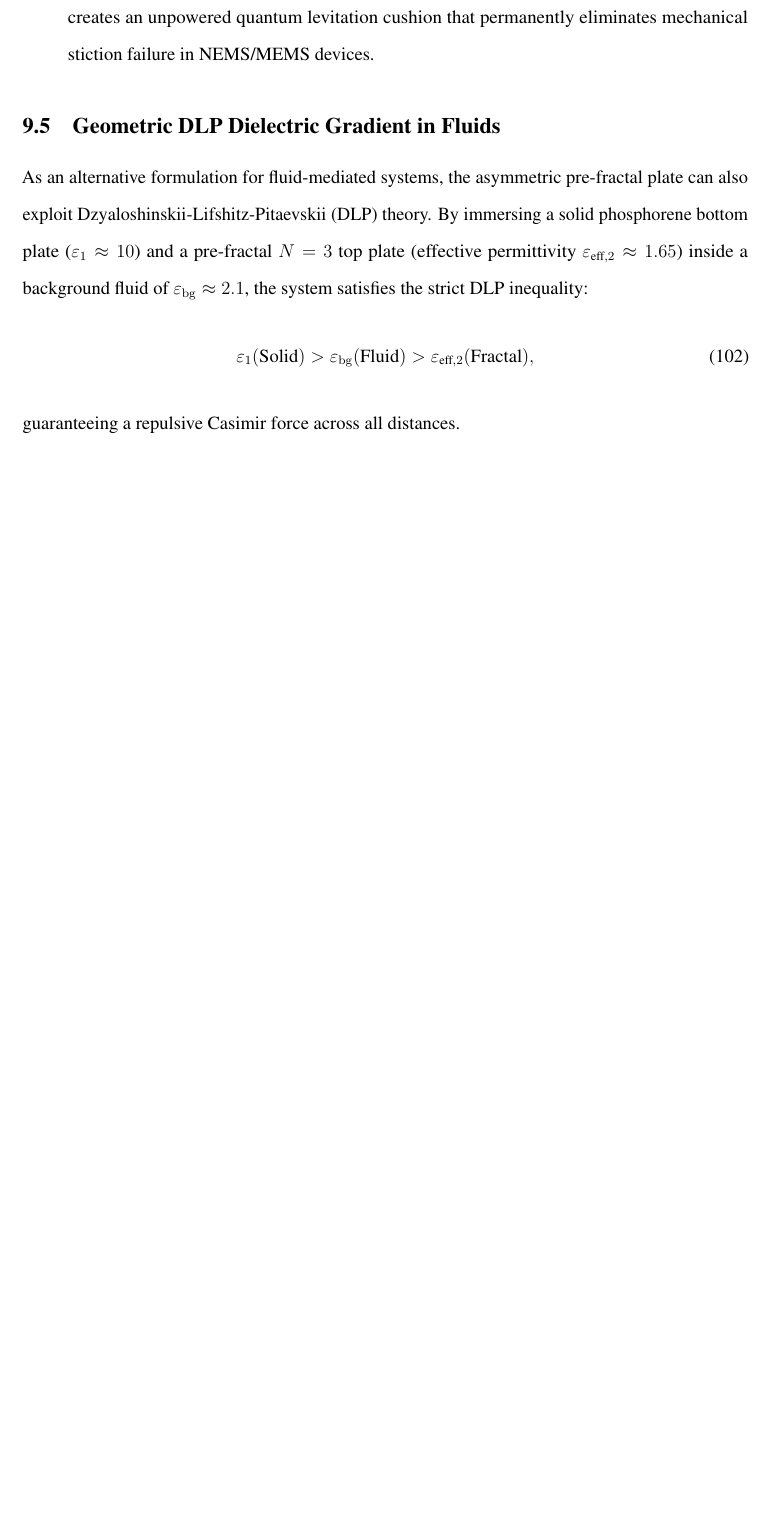
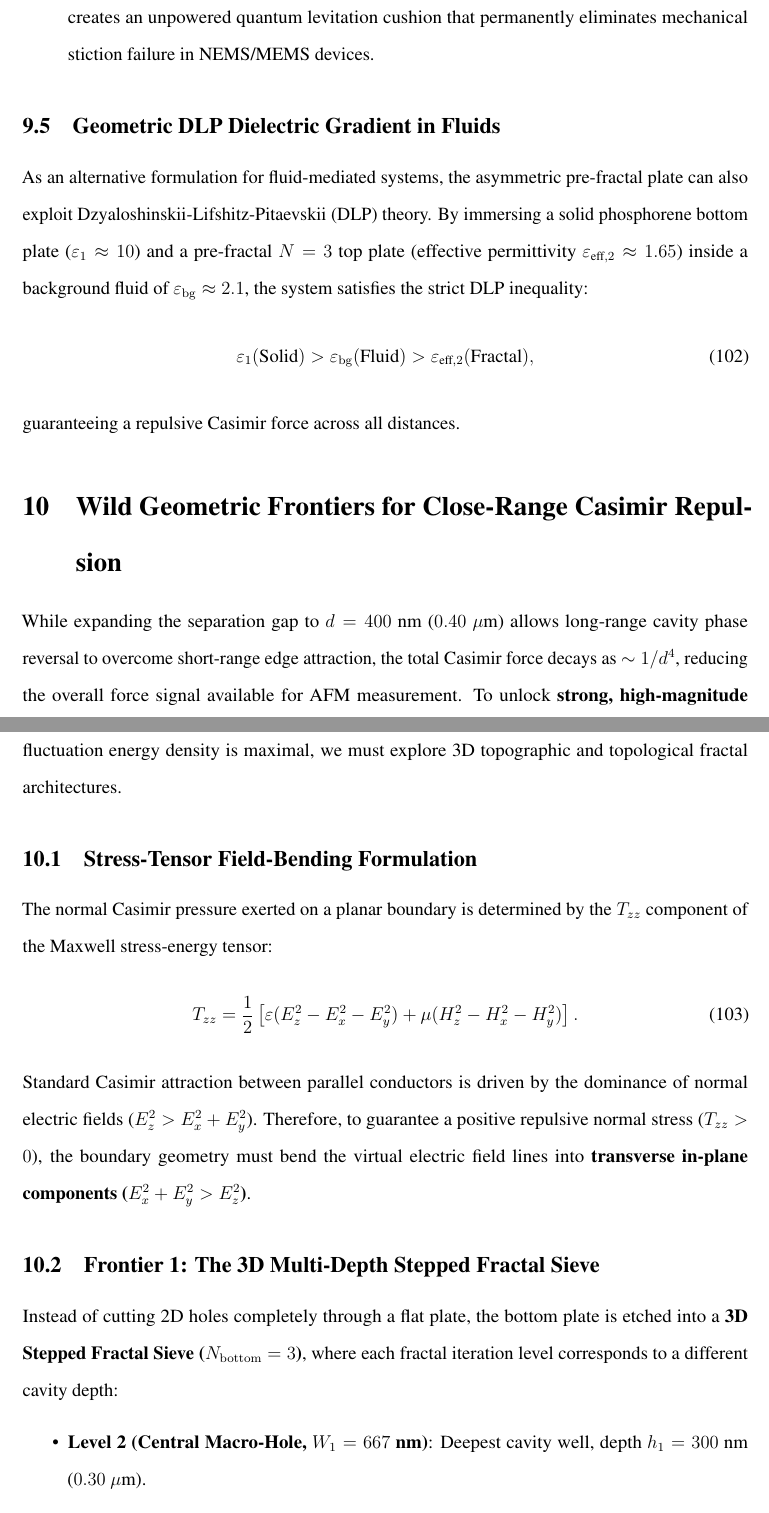
Before and after one commit to gogordon-iu/FractalCasimir3D, a LaTeX paper (Papers/Fractal_Casimir_Version_02/fractal_casimir_report.tex): part of page 43 of 52 before the commit and two parts of pages 43 and 44 of 54 after it, the two joined at a grey line, cut so that both start at the same text, the shorter picture padded with empty space. Compiled offline with pdfLaTeX.

Commit message:
Update master report with Wild Geometric Frontiers section (Frontiers 1-3 for close-range repulsion)

```diff
--- a/Papers/Fractal_Casimir_Version_02/fractal_casimir_report.tex
+++ b/Papers/Fractal_Casimir_Version_02/fractal_casimir_report.tex
@@ -999,3 +999,21 @@ As an alternative formulation for fluid-mediated systems, the asymmetric pre-fra
 guaranteeing a repulsive Casimir force across all distances.
 
 
+\section{Wild Geometric Frontiers for Close-Range Casimir Repulsion}
+\label{sec:wild_frontiers}
+
+While expanding the separation gap to $d = 400$ nm ($0.40\ \mu\text{m}$) allows long-range cavity phase reversal to overcome short-range edge attraction, the total Casimir force decays as $\sim 1/d^4$, reducing the overall force signal available for AFM measurement. To unlock \textbf{strong, high-magnitude repulsive Casimir forces ($P \gg 0$)} at close range (\textbf{$d = 100\text{--}150$ nm}), where the zero-point fluctuation energy density is maximal, we must explore 3D topographic and topological fractal architectures.
+
+\subsection{Stress-Tensor Field-Bending Formulation}
+The normal Casimir pressure exerted on a planar boundary is determined by the $T_{zz}$ component of the Maxwell stress-energy tensor:
+\begin{equation}
+T_{zz} = \frac{1}{2} \left[ \varepsilon (E_z^2 - E_x^2 - E_y^2) + \mu (H_z^2 - H_x^2 - H_y^2) \right].
+\label{eq:stress_tensor_tzz}
+\end{equation}
+Standard Casimir attraction between parallel conductors is driven by the dominance of normal electric fields ($E_z^2 > E_x^2 + E_y^2$). Therefore, to guarantee a positive repulsive normal stress ($T_{zz} > 0$), the boundary geometry must bend the virtual electric field lines into \textbf{transverse in-plane components ($E_x^2 + E_y^2 > E_z^2$)}.
+
+\subsection{Frontier 1: The 3D Multi-Depth Stepped Fractal Sieve}
+Instead of cutting 2D holes completely through a flat plate, the bottom plate is etched into a \textbf{3D Stepped Fractal Sieve ($N_{\rm bottom} = 3$)}, where each fractal iteration level corresponds to a different cavity depth:
+\begin{itemize}
+    \item \textbf{Level 2 (Central Macro-Hole, $W_1 = 667$ nm)}: Deepest cavity well, depth $h_1 = 300$ nm ($0.30\ \mu\text{m}$).
+    \item \textbf{Level 3 (8 Medium Holes, $W_2 = 222$ nm)}: Medium cavity depth, $h_2 = 150$ nm ($0.15\ \mu\text{m}$).
```
Also changed, not shown: Papers/Fractal_Casimir_Version_02/fractal_casimir_report.pdf, Papers/Fractal_Casimir_Version_02/fractal_casimir_report.tex (12 more changed lines).
